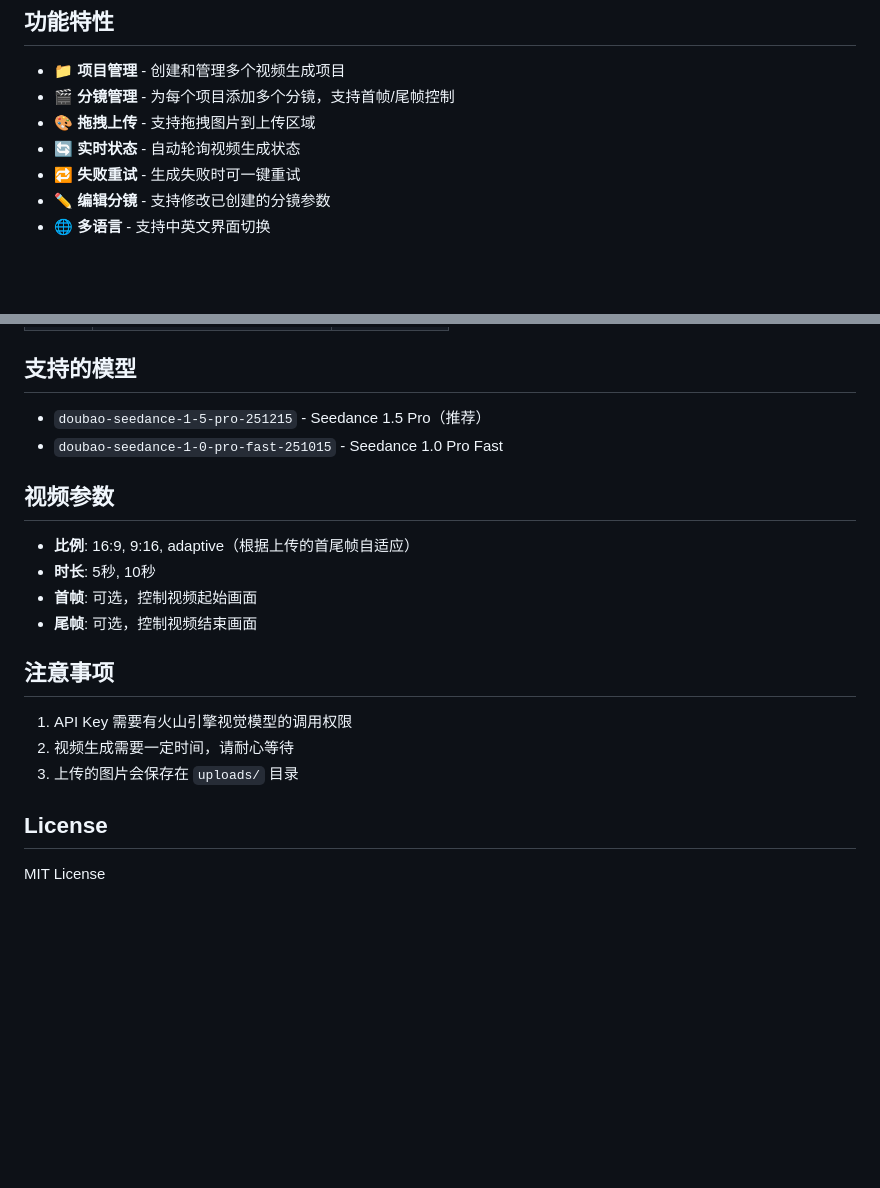
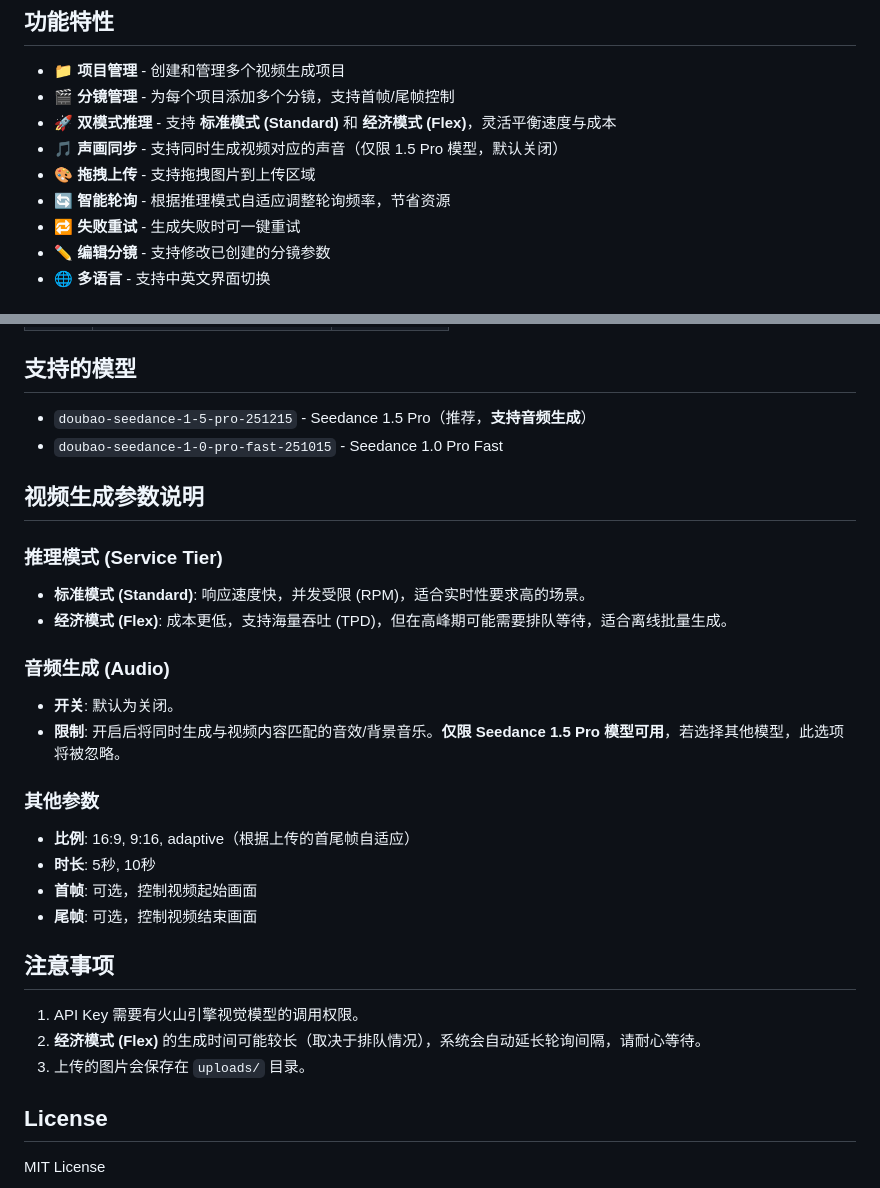
Before and after one commit to rkbkosp/seedance-client, a Markdown page: README.md, 2 parts joined by grey strips. Drawn GitHub-style; blank space fills up the shorter version.

```diff
--- a/README.md
+++ b/README.md
@@ -6,8 +6,10 @@
 
 - 📁 **项目管理** - 创建和管理多个视频生成项目
 - 🎬 **分镜管理** - 为每个项目添加多个分镜，支持首帧/尾帧控制
+- 🚀 **双模式推理** - 支持 **标准模式 (Standard)** 和 **经济模式 (Flex)**，灵活平衡速度与成本
+- 🎵 **声画同步** - 支持同时生成视频对应的声音（仅限 1.5 Pro 模型，默认关闭）
 - 🎨 **拖拽上传** - 支持拖拽图片到上传区域
-- 🔄 **实时状态** - 自动轮询视频生成状态
+- 🔄 **智能轮询** - 根据推理模式自适应调整轮询频率，节省资源
 - 🔁 **失败重试** - 生成失败时可一键重试
 - ✏️ **编辑分镜** - 支持修改已创建的分镜参数
 - 🌐 **多语言** - 支持中英文界面切换
@@ -86,21 +90,33 @@ seedance-client/
 
 ## 支持的模型
 
-- `doubao-seedance-1-5-pro-251215` - Seedance 1.5 Pro（推荐）
-- `doubao-seedance-1-0-pro-fast-251015` - Seedance 1.0 Pro Fast
+* `doubao-seedance-1-5-pro-251215` - Seedance 1.5 Pro（推荐，**支持音频生成**）
+* `doubao-seedance-1-0-pro-fast-251015` - Seedance 1.0 Pro Fast
 
-## 视频参数
+## 视频生成参数说明
 
-- **比例**: 16:9, 9:16, adaptive（根据上传的首尾帧自适应）
-- **时长**: 5秒, 10秒
-- **首帧**: 可选，控制视频起始画面
-- **尾帧**: 可选，控制视频结束画面
+### 推理模式 (Service Tier)
+
+* **标准模式 (Standard)**: 响应速度快，并发受限 (RPM)，适合实时性要求高的场景。
+* **经济模式 (Flex)**: 成本更低，支持海量吞吐 (TPD)，但在高峰期可能需要排队等待，适合离线批量生成。
+
+### 音频生成 (Audio)
+
+* **开关**: 默认为关闭。
+* **限制**: 开启后将同时生成与视频内容匹配的音效/背景音乐。**仅限 Seedance 1.5 Pro 模型可用**，若选择其他模型，此选项将被忽略。
+
+### 其他参数
+
+* **比例**: 16:9, 9:16, adaptive（根据上传的首尾帧自适应）
+* **时长**: 5秒, 10秒
+* **首帧**: 可选，控制视频起始画面
+* **尾帧**: 可选，控制视频结束画面
 
 ## 注意事项
 
-1. API Key 需要有火山引擎视觉模型的调用权限
-2. 视频生成需要一定时间，请耐心等待
-3. 上传的图片会保存在 `uploads/` 目录
+1. API Key 需要有火山引擎视觉模型的调用权限。
+2. **经济模式 (Flex)** 的生成时间可能较长（取决于排队情况），系统会自动延长轮询间隔，请耐心等待。
+3. 上传的图片会保存在 `uploads/` 目录。
 
 ## License
 
```
Also changed, not shown: other parts of README.md (+4 -2 lines).
